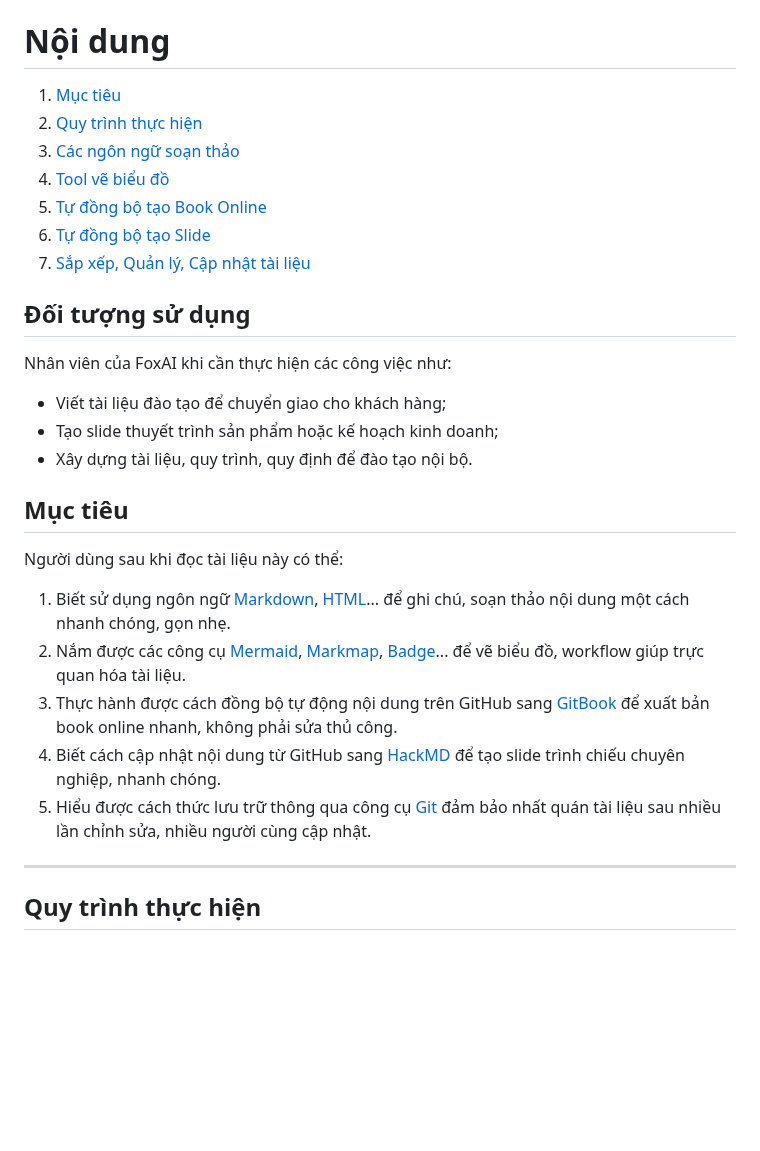
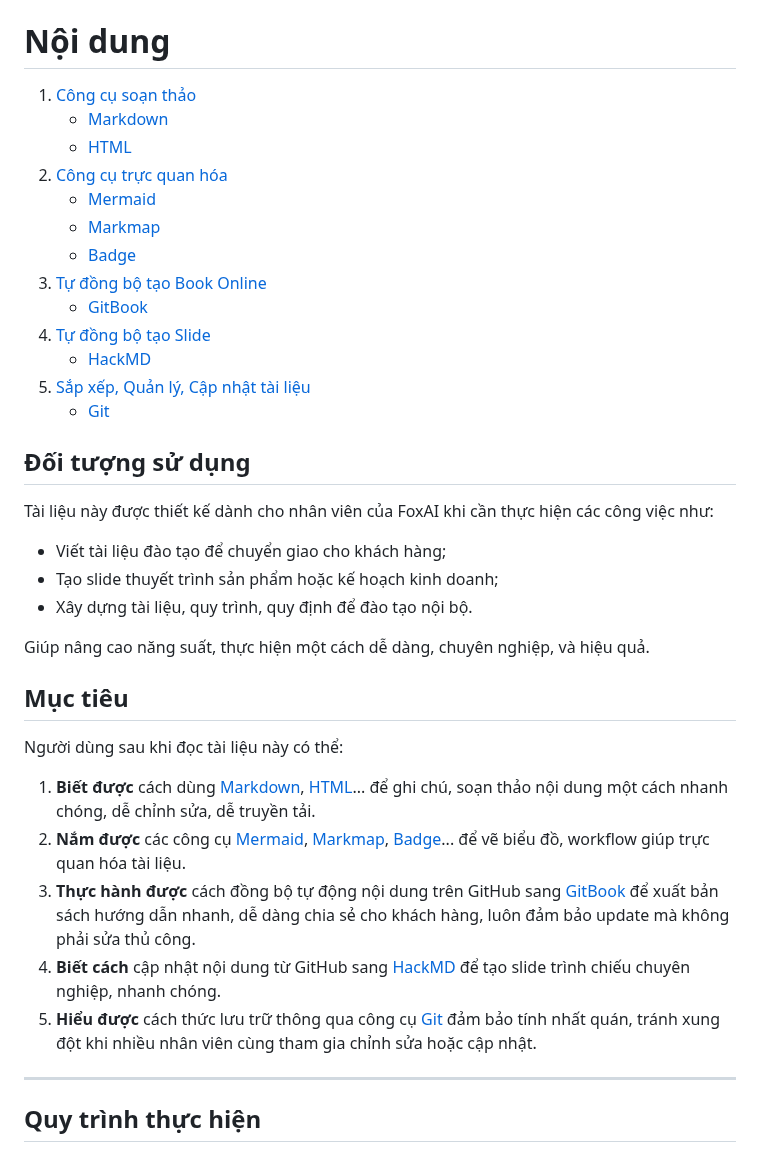
Before and after one commit to hoanglong8/FoxAI-Data-Analyst, a Markdown page: [FoxAI] Hướng dẫn viết tài liệu.md, the part around the change. GitHub-like rendering; blank space fills up the shorter version.

```diff
--- a/[FoxAI] Hướng dẫn viết tài liệu.md
+++ b/[FoxAI] Hướng dẫn viết tài liệu.md
@@ -9,28 +9,36 @@
 ![Hotline](https://img.shields.io/badge/Liên_hệ-info@foxai.vn-red)
 
 # Nội dung
-1. [Mục tiêu](#mục-tiêu)
-2. [Quy trình thực hiện](#Quy-trình-thực-hiện)
-3. [Các ngôn ngữ soạn thảo](#1-CÁC-NGÔN-NGỮ-SOẠN-THẢO-TÀI-LIỆU)
-4. [Tool vẽ biểu đồ](#2-CÁC-CÔNG-CỤ-VẼ-BIỂU-ĐỒ,-SƠ-ĐỒ,-WORKFLOW,-MINDMAP)
+1. [Công cụ soạn thảo](#1-CÁC-NGÔN-NGỮ-SOẠN-THẢO-TÀI-LIỆU)
+   * [Markdown](#1-1-Ngôn-ngữ-Markdown)
+   * [HTML](#1-2-Ngôn-ngữ-HTML)
+3. [Công cụ trực quan hóa](#2-CÁC-CÔNG-CỤ-VẼ-BIỂU-ĐỒ,-SƠ-ĐỒ,-WORKFLOW,-MINDMAP)
+   * [Mermaid](#2-1-Công-cụ-Mermaid)
+   * [Markmap](#2-2-Công-cụ-Markmap)
+   * [Badge](#2-3-Công-cụ-Badge)
 5. [Tự đồng bộ tạo Book Online](#3-TỰ-ĐỒNG-BỘ-TẠO-BOOK-ONLINE)
-6. [Tự đồng bộ tạo Slide](#4-TỰ-ĐỒNG-BỘ-TẠO-SLIDE)
-7. [Sắp xếp, Quản lý, Cập nhật tài liệu](#5-QUẢN-LÝ-TÀI-LIỆU)
+   * [GitBook](#Công-cụ-GitBook)
+7. [Tự đồng bộ tạo Slide](#4-TỰ-ĐỒNG-BỘ-TẠO-SLIDE)
+   * [HackMD](#Công-cụ-HackMD)
+9. [Sắp xếp, Quản lý, Cập nhật tài liệu](#5-QUẢN-LÝ-TÀI-LIỆU)
+    * [Git](#Công-cụ-Git)
 
 ## Đối tượng sử dụng
-Nhân viên của FoxAI khi cần thực hiện các công việc như:
+Tài liệu này được thiết kế dành cho nhân viên của FoxAI khi cần thực hiện các công việc như:
 * Viết tài liệu đào tạo để chuyển giao cho khách hàng;
 * Tạo slide thuyết trình sản phẩm hoặc kế hoạch kinh doanh;
 * Xây dựng tài liệu, quy trình, quy định để đào tạo nội bộ.
 
+Giúp nâng cao năng suất, thực hiện một cách dễ dàng, chuyên nghiệp, và hiệu quả.
+
 ## Mục tiêu
 
 Người dùng sau khi đọc tài liệu này có thể:
-1. Biết sử dụng ngôn ngữ [Markdown](#1-1-Ngôn-ngữ-Markdown), [HTML](#1-2-Ngôn-ngữ-HTML)... để ghi chú, soạn thảo nội dung một cách nhanh chóng, gọn nhẹ.
-2. Nắm được các công cụ [Mermaid](#2-1-Công-cụ-Mermaid), [Markmap](#2-2-Công-cụ-Markmap), [Badge](#2-3-Công-cụ-Badge)... để vẽ biểu đồ, workflow giúp trực quan hóa tài liệu.
-3. Thực hành được cách đồng bộ tự động nội dung trên GitHub sang [GitBook](#Công-cụ-GitBook) để xuất bản book online nhanh, không phải sửa thủ công.
-4. Biết cách cập nhật nội dung từ GitHub sang [HackMD](#Công-cụ-HackMD) để tạo slide trình chiếu chuyên nghiệp, nhanh chóng.
-5. Hiểu được cách thức lưu trữ thông qua công cụ [Git](#Git-Hệ-thống-Quản-lý-Phiên-bản-VCS-Version-Control-System) đảm bảo nhất quán tài liệu sau nhiều lần chỉnh sửa, nhiều người cùng cập nhật.
+1. **Biết được** cách dùng [Markdown](#1-1-Ngôn-ngữ-Markdown), [HTML](#1-2-Ngôn-ngữ-HTML)... để ghi chú, soạn thảo nội dung một cách nhanh chóng, dễ chỉnh sửa, dễ truyền tải.
+2. **Nắm được** các công cụ [Mermaid](#2-1-Công-cụ-Mermaid), [Markmap](#2-2-Công-cụ-Markmap), [Badge](#2-3-Công-cụ-Badge)... để vẽ biểu đồ, workflow giúp trực quan hóa tài liệu.
+3. **Thực hành được** cách đồng bộ tự động nội dung trên GitHub sang [GitBook](#Công-cụ-GitBook) để xuất bản sách hướng dẫn nhanh, dễ dàng chia sẻ cho khách hàng, luôn đảm bảo update mà không phải sửa thủ công.
+4. **Biết cách** cập nhật nội dung từ GitHub sang [HackMD](#Công-cụ-HackMD) để tạo slide trình chiếu chuyên nghiệp, nhanh chóng.
+5. **Hiểu được** cách thức lưu trữ thông qua công cụ [Git](#Công-cụ-Git) đảm bảo tính nhất quán, tránh xung đột khi nhiều nhân viên cùng tham gia chỉnh sửa hoặc cập nhật.
 
 ---
 
```
